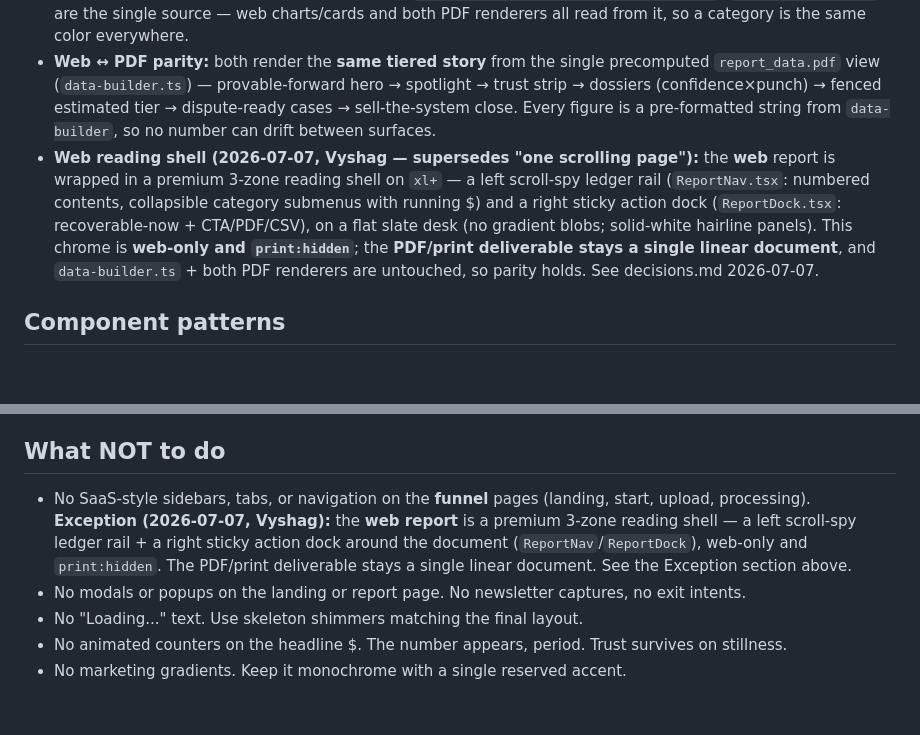
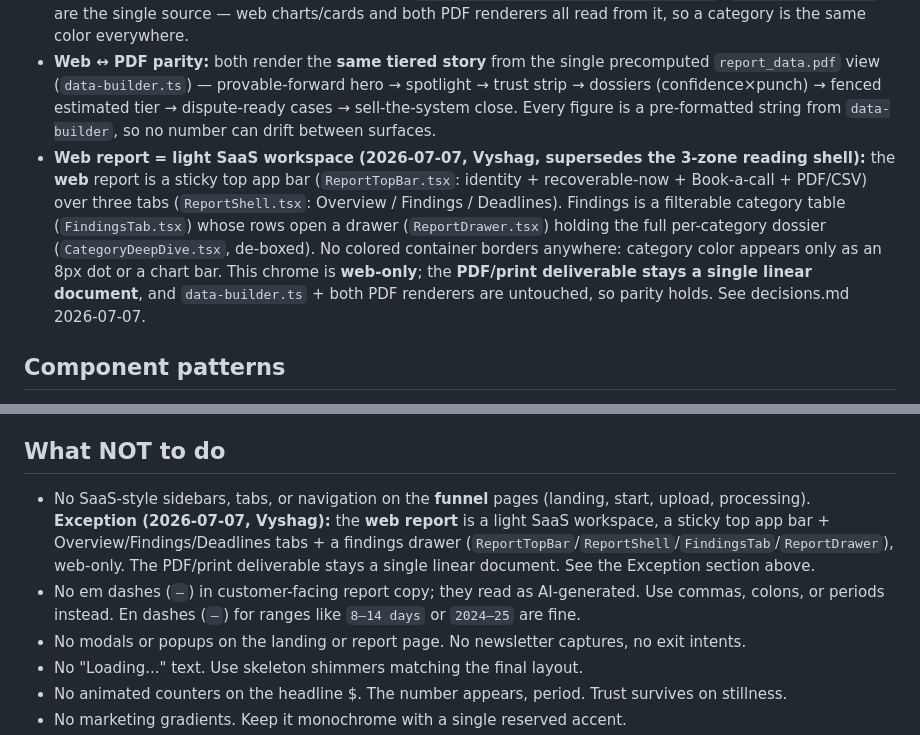
Before and after one commit to vyshagcliency/X-ray, a Markdown page: .claude/rules/frontend.md, 2 parts joined by grey strips. Rendered like a GitHub page; blank space fills up the shorter version.

Commit message:
Report redesign: update frontend.md + decisions.md for the SaaS workspace model

```diff
--- a/.claude/rules/frontend.md
+++ b/.claude/rules/frontend.md
@@ -23,7 +23,7 @@ The dark near-black direction above governs the **product** surfaces (landing, s
 - **Report palette (web + PDF share it, so they read as one document):** slate — ink `#0f172a`, body `#334155`, muted `#64748b`, faint `#94a3b8`, hairline `#e2e8f0`, panel `#f8fafc`. Web uses the Tailwind `slate-*` scale; the PDF (`react-pdf-render.tsx` constants + `report.typ` `#let`s) uses the same hexes verbatim.
 - **Category accents:** the CVD-validated hues in `src/components/report/category-meta.ts` (`CategoryMeta.color`) are the single source — web charts/cards and both PDF renderers all read from it, so a category is the same color everywhere.
 - **Web ↔ PDF parity:** both render the **same tiered story** from the single precomputed `report_data.pdf` view (`data-builder.ts`) — provable-forward hero → spotlight → trust strip → dossiers (confidence×punch) → fenced estimated tier → dispute-ready cases → sell-the-system close. Every figure is a pre-formatted string from `data-builder`, so no number can drift between surfaces.
-- **Web reading shell (2026-07-07, Vyshag — supersedes "one scrolling page"):** the **web** report is wrapped in a premium 3-zone reading shell on `xl+` — a left scroll-spy ledger rail (`ReportNav.tsx`: numbered contents, collapsible category submenus with running $) and a right sticky action dock (`ReportDock.tsx`: recoverable-now + CTA/PDF/CSV), on a flat slate desk (no gradient blobs; solid-white hairline panels). This chrome is **web-only and `print:hidden`**; the **PDF/print deliverable stays a single linear document**, and `data-builder.ts` + both PDF renderers are untouched, so parity holds. See decisions.md 2026-07-07.
+- **Web report = light SaaS workspace (2026-07-07, Vyshag, supersedes the 3-zone reading shell):** the **web** report is a sticky top app bar (`ReportTopBar.tsx`: identity + recoverable-now + Book-a-call + PDF/CSV) over three tabs (`ReportShell.tsx`: Overview / Findings / Deadlines). Findings is a filterable category table (`FindingsTab.tsx`) whose rows open a drawer (`ReportDrawer.tsx`) holding the full per-category dossier (`CategoryDeepDive.tsx`, de-boxed). No colored container borders anywhere: category color appears only as an 8px dot or a chart bar. This chrome is **web-only**; the **PDF/print deliverable stays a single linear document**, and `data-builder.ts` + both PDF renderers are untouched, so parity holds. See decisions.md 2026-07-07.
 
 ## Component patterns
 
@@ -64,7 +64,8 @@ The dark near-black direction above governs the **product** surfaces (landing, s
 
 ## What NOT to do
 
-- No SaaS-style sidebars, tabs, or navigation on the **funnel** pages (landing, start, upload, processing). **Exception (2026-07-07, Vyshag):** the **web report** is a premium 3-zone reading shell — a left scroll-spy ledger rail + a right sticky action dock around the document (`ReportNav`/`ReportDock`), web-only and `print:hidden`. The PDF/print deliverable stays a single linear document. See the Exception section above.
+- No SaaS-style sidebars, tabs, or navigation on the **funnel** pages (landing, start, upload, processing). **Exception (2026-07-07, Vyshag):** the **web report** is a light SaaS workspace, a sticky top app bar + Overview/Findings/Deadlines tabs + a findings drawer (`ReportTopBar`/`ReportShell`/`FindingsTab`/`ReportDrawer`), web-only. The PDF/print deliverable stays a single linear document. See the Exception section above.
+- No em dashes (`—`) in customer-facing report copy; they read as AI-generated. Use commas, colons, or periods instead. En dashes (`–`) for ranges like `8–14 days` or `2024–25` are fine.
 - No modals or popups on the landing or report page. No newsletter captures, no exit intents.
 - No "Loading..." text. Use skeleton shimmers matching the final layout.
 - No animated counters on the headline $. The number appears, period. Trust survives on stillness.
```
Also changed, not shown: decisions.md (+1 -0 lines).
